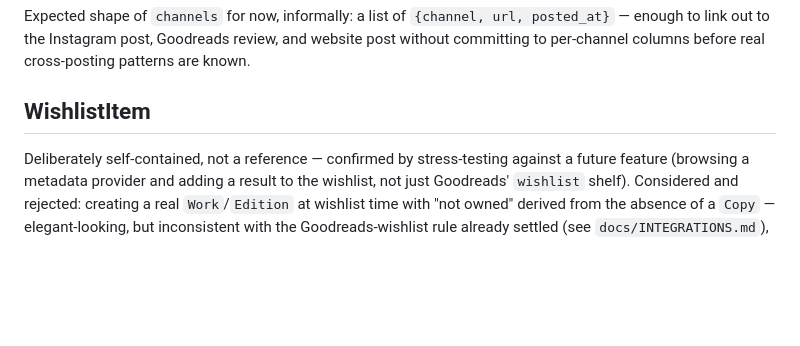
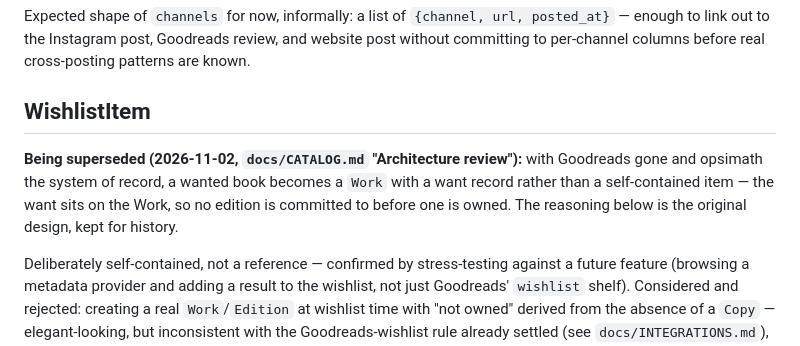
Before and after one commit to ennui2342/opsimath, a Markdown page: docs/DATA_MODEL.md, the part around the change. Rendered like a GitHub page; blank space fills up the shorter version.

```diff
--- a/docs/DATA_MODEL.md
+++ b/docs/DATA_MODEL.md
@@ -485,6 +485,13 @@ columns before real cross-posting patterns are known.
 
 ## WishlistItem
 
+**Being superseded (2026-11-02, `docs/CATALOG.md` "Architecture
+review"):** with Goodreads gone and opsimath the system of record, a
+wanted book becomes a `Work` with a want record rather than a
+self-contained item — the want sits on the Work, so no edition is
+committed to before one is owned. The reasoning below is the original
+design, kept for history.
+
 Deliberately self-contained, not a reference — confirmed by stress-testing
 against a future feature (browsing a metadata provider and adding a
 result to the wishlist, not just Goodreads' `wishlist` shelf). Considered
```
Also changed, not shown: docs/CATALOG.md (+94 -28 lines).
